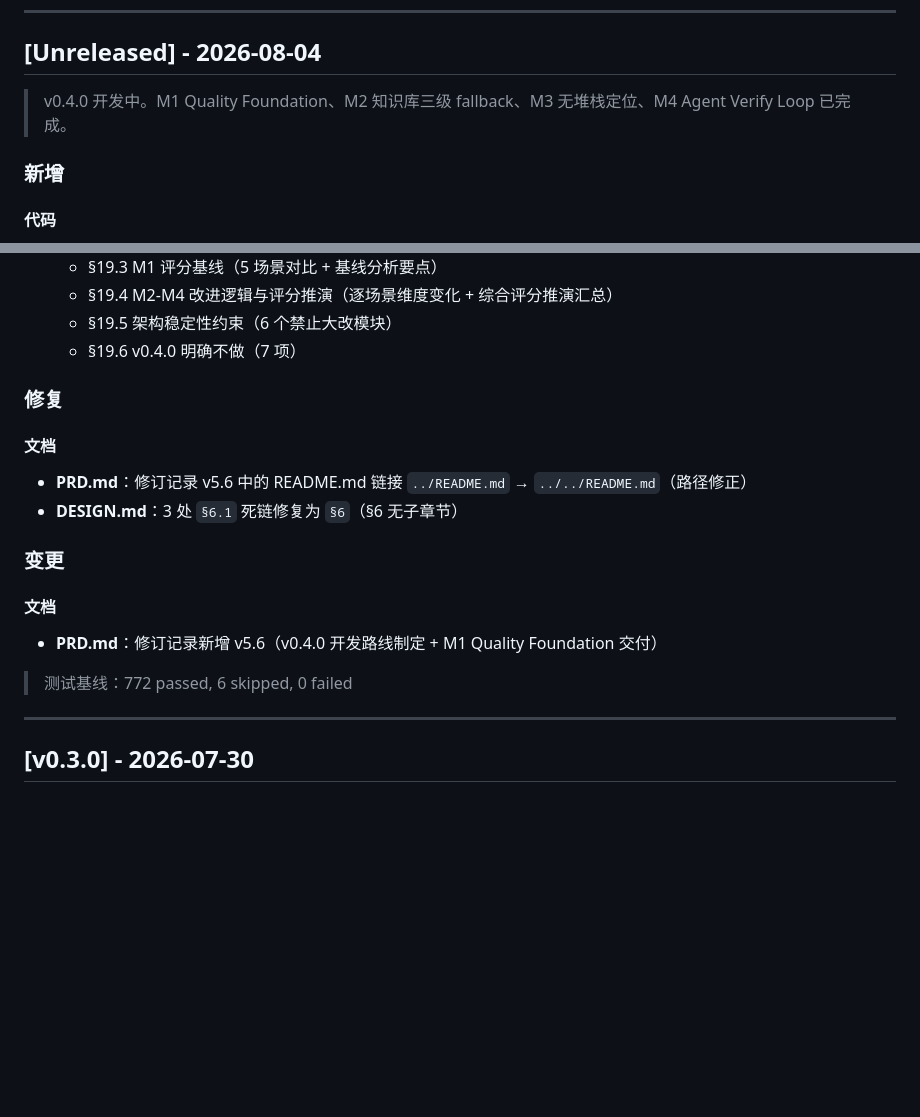
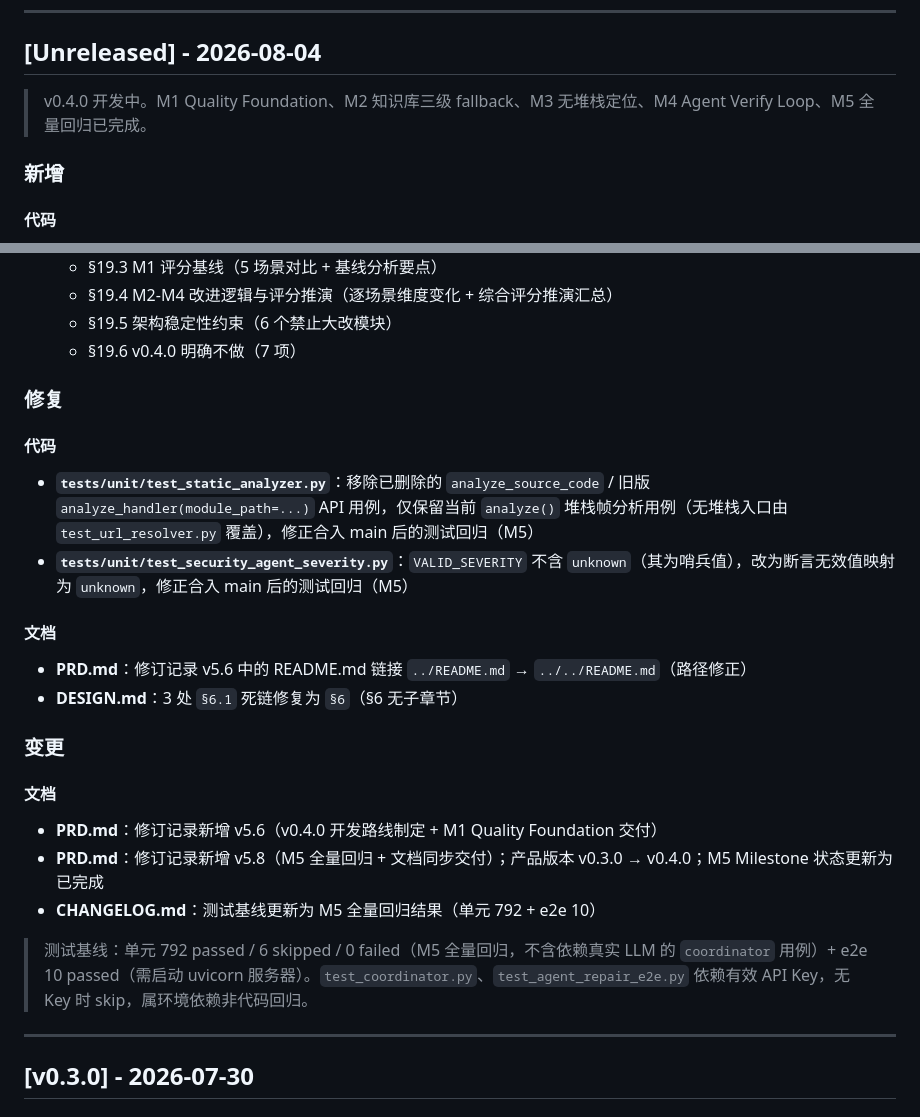
Before and after one commit to Ljj041120/Lujo-MCP, a Markdown page: docs/public/CHANGELOG.md, 2 parts joined by grey strips. GitHub-like rendering; blank space fills up the shorter version.

Commit message:
docs(v0.4.0): M5 全量回归 + 文档同步
- PRD.md: 版本 v5.8 + 产品版本 v0.3.0→v0.4.0 + 修订记录 v5.8 + M5 状态更新
- CHANGELOG.md: 新增 M5 测试修复项 + 测试基线更新（单元 792 + e2e 10）
- DESIGN.md: 版本 v0.4.0 + v0.4.0 M5 全量回归更新说明

```diff
--- a/docs/public/CHANGELOG.md
+++ b/docs/public/CHANGELOG.md
@@ -7,7 +7,7 @@
 
 ## [Unreleased] - 2026-08-04
 
-> v0.4.0 开发中。M1 Quality Foundation、M2 知识库三级 fallback、M3 无堆栈定位、M4 Agent Verify Loop 已完成。
+> v0.4.0 开发中。M1 Quality Foundation、M2 知识库三级 fallback、M3 无堆栈定位、M4 Agent Verify Loop、M5 全量回归已完成。
 
 ### 新增
 
@@ -47,6 +47,11 @@
 
 ### 修复
 
+#### 代码
+
+- **`tests/unit/test_static_analyzer.py`**：移除已删除的 `analyze_source_code` / 旧版 `analyze_handler(module_path=...)` API 用例，仅保留当前 `analyze()` 堆栈帧分析用例（无堆栈入口由 `test_url_resolver.py` 覆盖），修正合入 main 后的测试回归（M5）
+- **`tests/unit/test_security_agent_severity.py`**：`VALID_SEVERITY` 不含 `unknown`（其为哨兵值），改为断言无效值映射为 `unknown`，修正合入 main 后的测试回归（M5）
+
 #### 文档
 
 - **PRD.md**：修订记录 v5.6 中的 README.md 链接 `../README.md` → `../../README.md`（路径修正）
@@ -57,8 +62,10 @@
 #### 文档
 
 - **PRD.md**：修订记录新增 v5.6（v0.4.0 开发路线制定 + M1 Quality Foundation 交付）
+- **PRD.md**：修订记录新增 v5.8（M5 全量回归 + 文档同步交付）；产品版本 v0.3.0 → v0.4.0；M5 Milestone 状态更新为已完成
+- **CHANGELOG.md**：测试基线更新为 M5 全量回归结果（单元 792 + e2e 10）
 
-> 测试基线：772 passed, 6 skipped, 0 failed
+> 测试基线：单元 792 passed / 6 skipped / 0 failed（M5 全量回归，不含依赖真实 LLM 的 `coordinator` 用例）+ e2e 10 passed（需启动 uvicorn 服务器）。`test_coordinator.py`、`test_agent_repair_e2e.py` 依赖有效 API Key，无 Key 时 skip，属环境依赖非代码回归。
 
 ---
 
```
Also changed, not shown: docs/public/DESIGN.md (+3 -1 lines), docs/public/PRD.md (+5 -4 lines).
